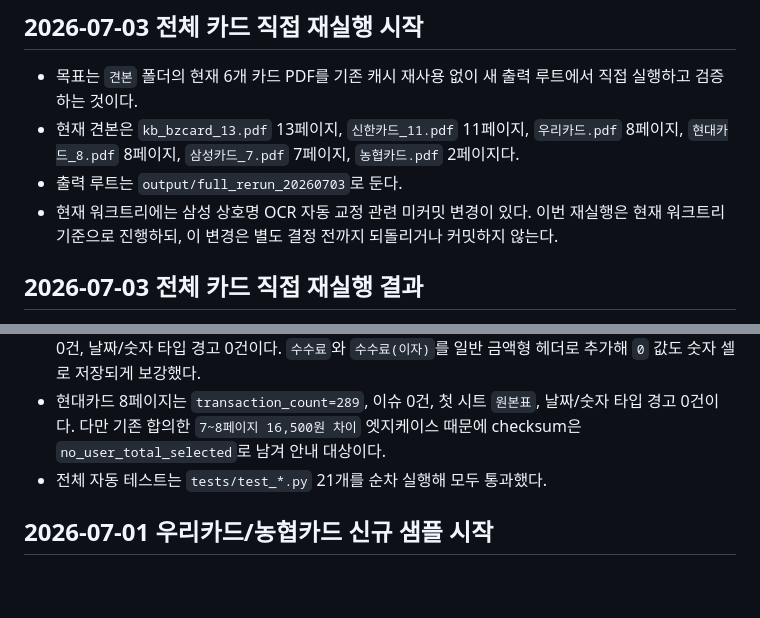
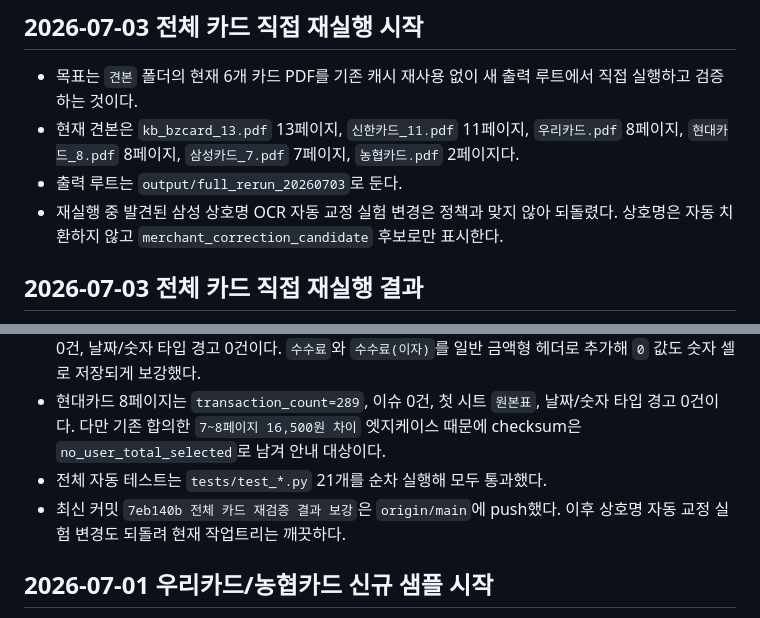
Before and after one commit to BN8624/vocr, a Markdown page: context-notes.md, 2 parts joined by grey strips. Drawn GitHub-style; blank space fills up the shorter version.

```diff
--- a/context-notes.md
+++ b/context-notes.md
@@ -463,7 +463,7 @@
 - 목표는 `견본` 폴더의 현재 6개 카드 PDF를 기존 캐시 재사용 없이 새 출력 루트에서 직접 실행하고 검증하는 것이다.
 - 현재 견본은 `kb_bzcard_13.pdf` 13페이지, `신한카드_11.pdf` 11페이지, `우리카드.pdf` 8페이지, `현대카드_8.pdf` 8페이지, `삼성카드_7.pdf` 7페이지, `농협카드.pdf` 2페이지다.
 - 출력 루트는 `output/full_rerun_20260703`로 둔다.
-- 현재 워크트리에는 삼성 상호명 OCR 자동 교정 관련 미커밋 변경이 있다. 이번 재실행은 현재 워크트리 기준으로 진행하되, 이 변경은 별도 결정 전까지 되돌리거나 커밋하지 않는다.
+- 재실행 중 발견된 삼성 상호명 OCR 자동 교정 실험 변경은 정책과 맞지 않아 되돌렸다. 상호명은 자동 치환하지 않고 `merchant_correction_candidate` 후보로만 표시한다.
 
 ## 2026-07-03 전체 카드 직접 재실행 결과
 
@@ -476,6 +476,7 @@
 - 농협카드 2페이지는 `transaction_count=80`, `matched_field=amount_total`, `difference=0`, 이슈 0건, 날짜/숫자 타입 경고 0건이다. `수수료`와 `수수료(이자)`를 일반 금액형 헤더로 추가해 `0` 값도 숫자 셀로 저장되게 보강했다.
 - 현대카드 8페이지는 `transaction_count=289`, 이슈 0건, 첫 시트 `원본표`, 날짜/숫자 타입 경고 0건이다. 다만 기존 합의한 `7~8페이지 16,500원 차이` 엣지케이스 때문에 checksum은 `no_user_total_selected`로 남겨 안내 대상이다.
 - 전체 자동 테스트는 `tests/test_*.py` 21개를 순차 실행해 모두 통과했다.
+- 최신 커밋 `7eb140b 전체 카드 재검증 결과 보강`은 `origin/main`에 push했다. 이후 상호명 자동 교정 실험 변경도 되돌려 현재 작업트리는 깨끗하다.
 
 ## 2026-07-01 우리카드/농협카드 신규 샘플 시작
 
```
Also changed, not shown: STATUS.md (+21 -0 lines), checklist.md (+7 -0 lines).
